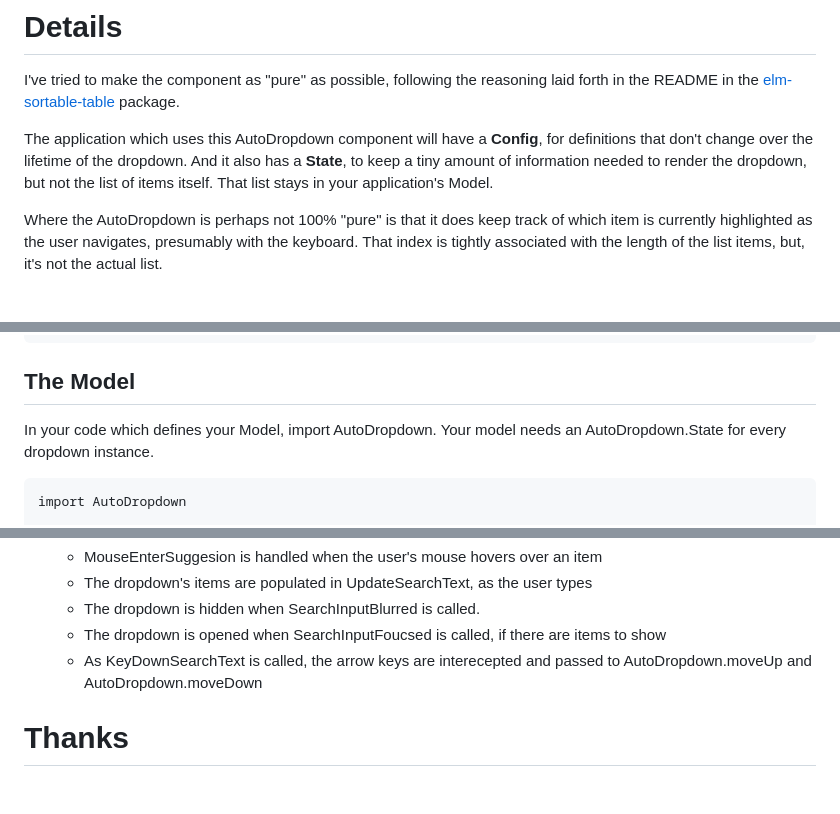
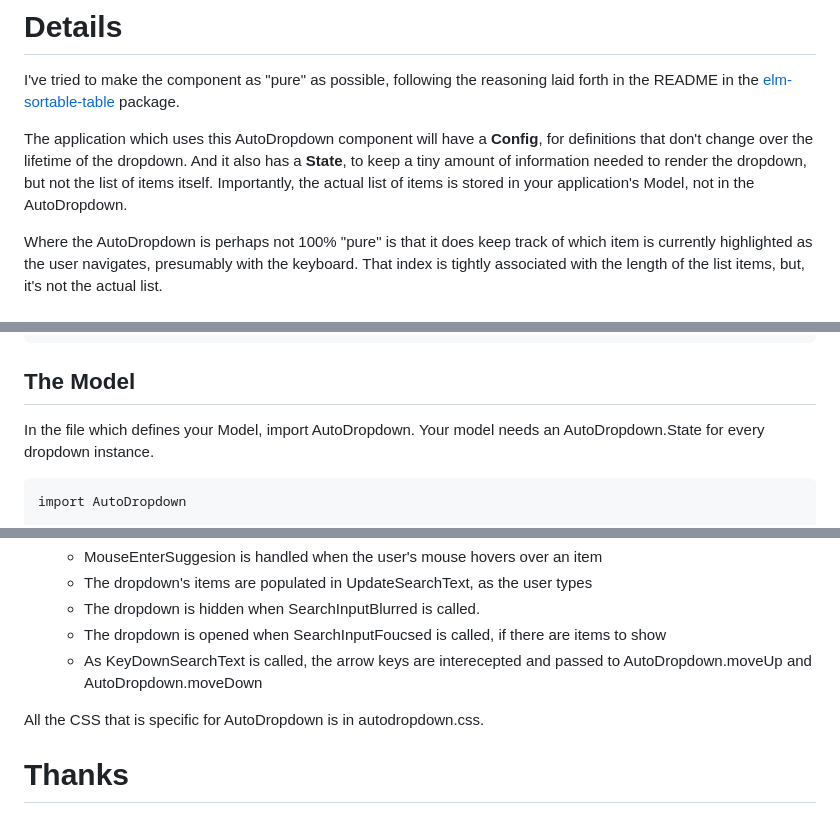
Before and after one commit to gilramir/gren-html-autodropdown, a Markdown page: README.md, 3 parts joined by grey strips. Rendered like a GitHub page; blank space fills up the shorter version.

````diff
--- a/README.md
+++ b/README.md
@@ -31,7 +31,8 @@ The application which uses this AutoDropdown component will
 have a **Config**, for definitions that don't change
 over the lifetime of the dropdown. And it also has a **State**, to
 keep a tiny amount of information needed to render the dropdown,
-but not the list of items itself. That list stays in your application's Model.
+but not the list of items itself. Importantly, the actual list of items
+is stored in your application's Model, not in the AutoDropdown.
 
 Where the AutoDropdown is perhaps not 100% "pure" is that it does
 keep track of which item is currently highlighted as the user navigates,
@@ -48,7 +49,7 @@ $ gren package install gilramir/gren-html-autodropdown
 
 ## The Model
 
-In your code which defines your Model, import AutoDropdown.
+In the file which defines your Model, import AutoDropdown.
 Your model needs an AutoDropdown.State for every dropdown instance.
 ```elm
 import AutoDropdown
@@ -216,6 +228,8 @@ Things to note in the example code:
   * As KeyDownSearchText is called, the arrow keys are interecepted and
     passed to AutoDropdown.moveUp and AutoDropdown.moveDown
 
+All the CSS that is specific for AutoDropdown is in autodropdown.css.
+
 # Thanks
 
 This code was heavily inspired by Wouter In t Velt's article, and example code,
````
Also changed, not shown: other parts of README.md (+28 -17 lines).
